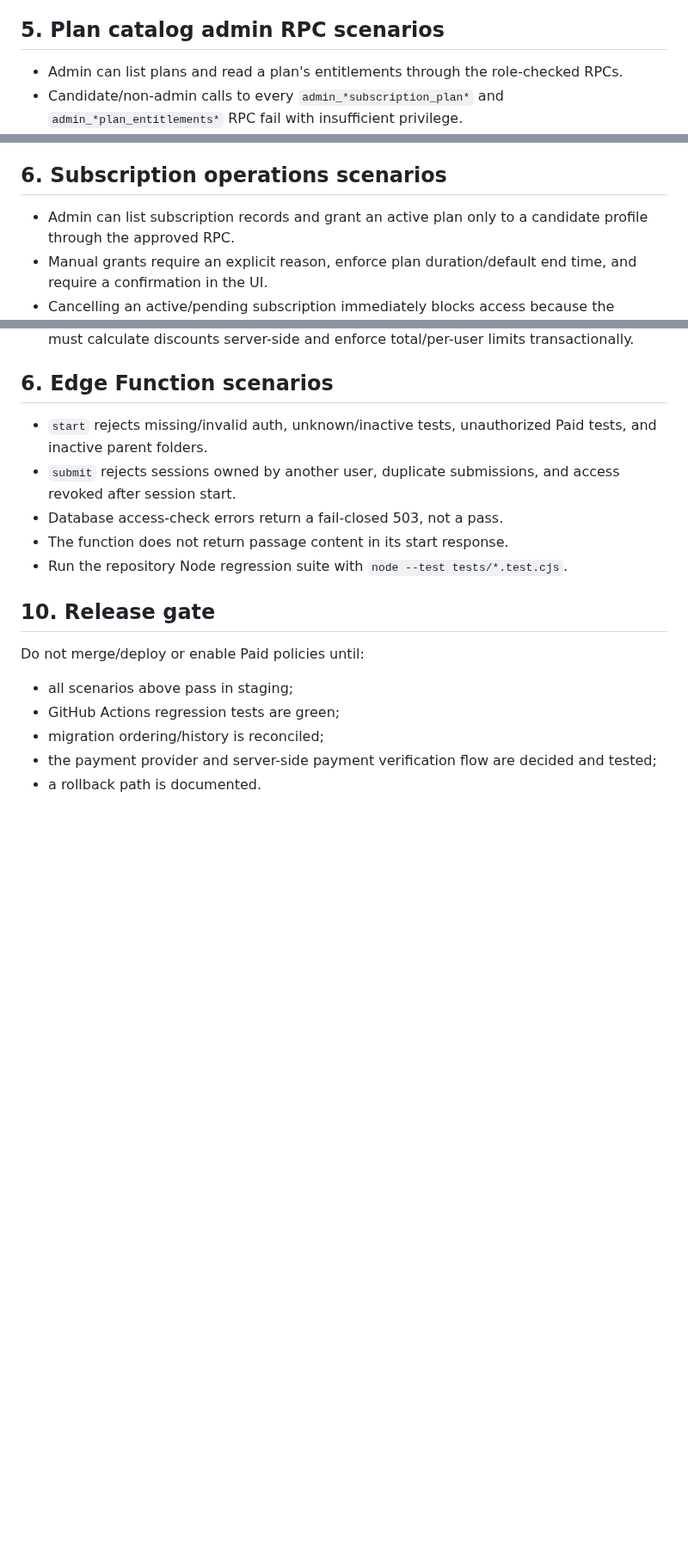
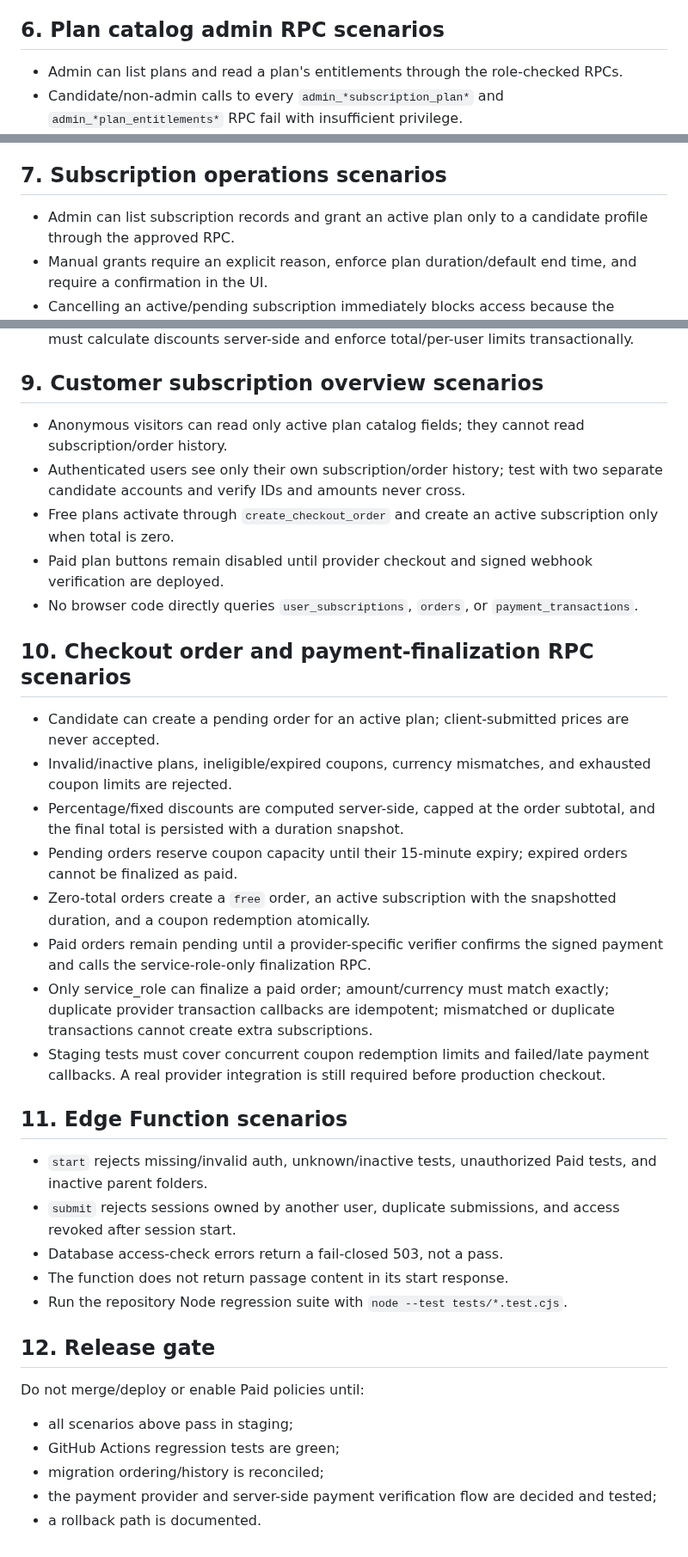
Before and after one commit to mrtabahi/final-1, a Markdown page: docs/access-monetization-staging-checklist.md, 3 parts joined by grey strips. Shown at 86% size. Rendered like a GitHub page; blank space fills up the shorter version.

Commit message:
docs: consolidate staging checklist for all monetization modules

```diff
--- a/docs/access-monetization-staging-checklist.md
+++ b/docs/access-monetization-staging-checklist.md
@@ -77,7 +77,7 @@ Use dedicated test accounts; do not alter real candidate/admin accounts.
 - Revoking an override immediately ends its validity without deleting its audit history.
 - Inactive tests and inactive parent folders remain inaccessible even if an override exists.
 
-## 5. Plan catalog admin RPC scenarios
+## 6. Plan catalog admin RPC scenarios
 
 - Admin can list plans and read a plan's entitlements through the role-checked RPCs.
 - Candidate/non-admin calls to every `admin_*subscription_plan*` and `admin_*plan_entitlements*` RPC fail with insufficient privilege.
@@ -86,7 +86,7 @@ Use dedicated test accounts; do not alter real candidate/admin accounts.
 - Direct browser SELECT/INSERT/UPDATE/DELETE against billing tables remains denied; the admin page only calls the approved RPCs.
 - The plan page clearly indicates checkout is not connected; no active plan is purchasable until server-side payment verification is implemented.
 
-## 6. Subscription operations scenarios
+## 7. Subscription operations scenarios
 
 - Admin can list subscription records and grant an active plan only to a candidate profile through the approved RPC.
 - Manual grants require an explicit reason, enforce plan duration/default end time, and require a confirmation in the UI.
@@ -104,7 +104,26 @@ Use dedicated test accounts; do not alter real candidate/admin accounts.
 - Coupon settings alone never create orders, redeem a code, mark a payment successful, or activate a subscription.
 - Verify coupon currency matches the selected plan during checkout integration; checkout must calculate discounts server-side and enforce total/per-user limits transactionally.
 
-## 6. Edge Function scenarios
+## 9. Customer subscription overview scenarios
+
+- Anonymous visitors can read only active plan catalog fields; they cannot read subscription/order history.
+- Authenticated users see only their own subscription/order history; test with two separate candidate accounts and verify IDs and amounts never cross.
+- Free plans activate through `create_checkout_order` and create an active subscription only when total is zero.
+- Paid plan buttons remain disabled until provider checkout and signed webhook verification are deployed.
+- No browser code directly queries `user_subscriptions`, `orders`, or `payment_transactions`.
+
+## 10. Checkout order and payment-finalization RPC scenarios
+
+- Candidate can create a pending order for an active plan; client-submitted prices are never accepted.
+- Invalid/inactive plans, ineligible/expired coupons, currency mismatches, and exhausted coupon limits are rejected.
+- Percentage/fixed discounts are computed server-side, capped at the order subtotal, and the final total is persisted with a duration snapshot.
+- Pending orders reserve coupon capacity until their 15-minute expiry; expired orders cannot be finalized as paid.
+- Zero-total orders create a `free` order, an active subscription with the snapshotted duration, and a coupon redemption atomically.
+- Paid orders remain pending until a provider-specific verifier confirms the signed payment and calls the service-role-only finalization RPC.
+- Only service_role can finalize a paid order; amount/currency must match exactly; duplicate provider transaction callbacks are idempotent; mismatched or duplicate transactions cannot create extra subscriptions.
+- Staging tests must cover concurrent coupon redemption limits and failed/late payment callbacks. A real provider integration is still required before production checkout.
+
+## 11. Edge Function scenarios
 
 - `start` rejects missing/invalid auth, unknown/inactive tests, unauthorized Paid tests, and inactive parent folders.
 - `submit` rejects sessions owned by another user, duplicate submissions, and access revoked after session start.
@@ -112,7 +131,7 @@ Use dedicated test accounts; do not alter real candidate/admin accounts.
 - The function does not return passage content in its start response.
 - Run the repository Node regression suite with `node --test tests/*.test.cjs`.
 
-## 10. Release gate
+## 12. Release gate
 
 Do not merge/deploy or enable Paid policies until:
 - all scenarios above pass in staging;
```
Also changed, not shown: other parts of docs/access-monetization-staging-checklist.md (+1 -1 lines).
